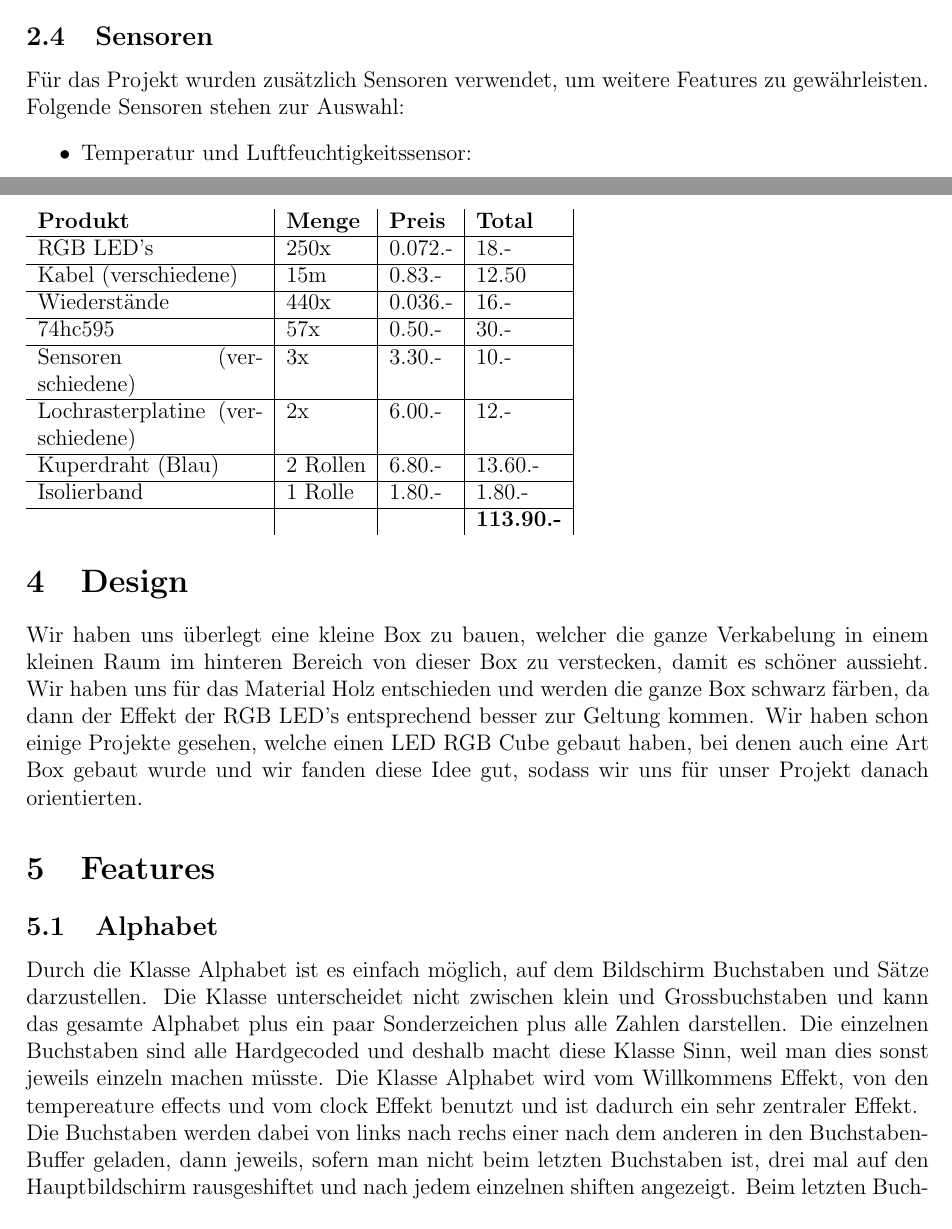
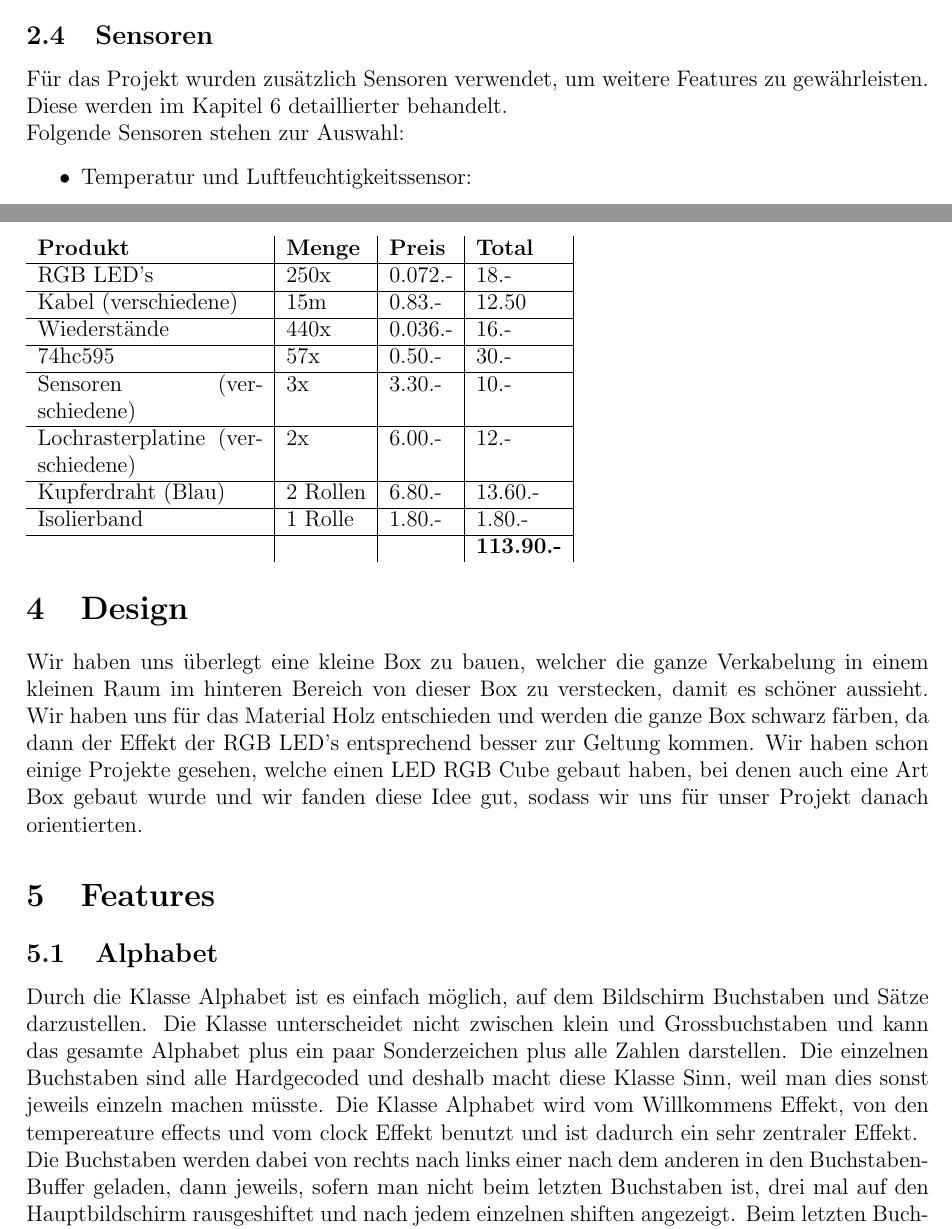
Before and after one commit to vGsteiger/caos_gruppe_144, a LaTeX document (doc/Documentation144.tex): two parts of pages 3 and 4 of 7, joined at a grey line, cut so that both start at the same text. Compiled offline with pdfLaTeX.

Commit message:
Updated the documentation slightly

```diff
--- a/doc/Documentation144.tex
+++ b/doc/Documentation144.tex
@@ -63,7 +63,7 @@ von Transistoren für unser Projekt informierten haben wir uns letzenendlich daz
 
 \subsection{Sensoren}
 
-Für das Projekt wurden zusätzlich Sensoren verwendet, um weitere Features zu gewährleisten.
+Für das Projekt wurden zusätzlich Sensoren verwendet, um weitere Features zu gewährleisten. Diese werden im Kapitel 6 detaillierter behandelt.
 
 Folgende Sensoren stehen zur Auswahl:
 \begin{itemize}
@@ -89,13 +89,13 @@ Folgende Sensoren stehen zur Auswahl:
     Sensoren (verschiedene) & 3x & 3.30.- & 10.- \\
     \cline{1-4}
     Lochrasterplatine (verschiedene) & 2x & 6.00.- & 12.- \\
+    	% Total Viktor: 98.5.-
     \cline{1-4}
-    Kuperdraht (Blau) & 2 Rollen & 6.80.- & 13.60.- \\
+    Kupferdraht (Blau) & 2 Rollen & 6.80.- & 13.60.- \\
     \cline{1-4}
     Isolierband & 1 Rolle & 1.80.- & 1.80.- \\
     \cline{1-4}
     &&&\textbf{113.90.-}
-	% Total Viktor: 98.5.-
 	% Joey's Ausgaben: 20.0.-
 	% Moritz's Ausgaben: 40.0.-
 
@@ -118,7 +118,7 @@ Art Box gebaut wurde und wir fanden diese Idee gut, sodass wir uns für unser Pr
 
 Durch die Klasse Alphabet ist es einfach möglich, auf dem Bildschirm Buchstaben und Sätze darzustellen. Die Klasse unterscheidet nicht zwischen klein und Grossbuchstaben und kann das gesamte Alphabet plus ein paar Sonderzeichen plus alle Zahlen darstellen. Die einzelnen Buchstaben sind alle Hardgecoded und deshalb macht diese Klasse Sinn, weil man dies sonst jeweils einzeln machen müsste. Die Klasse Alphabet wird vom Willkommens Effekt, von den tempereature effects und vom clock Effekt benutzt und ist dadurch ein sehr zentraler Effekt.
 
-Die Buchstaben werden dabei von links nach rechs einer nach dem anderen in den Buchstaben-Buffer geladen, dann jeweils, sofern man nicht beim letzten Buchstaben ist, drei mal auf den Hauptbildschirm rausgeshiftet und nach jedem einzelnen shiften angezeigt. Beim letzten Buchstaben wird dieser so lange nach links geshiftet, bis er vom Bildschirm verschwindet und die Kontrolle wird zurück an die rufer Methode gegeben.
+Die Buchstaben werden dabei von rechts nach links einer nach dem anderen in den Buchstaben-Buffer geladen, dann jeweils, sofern man nicht beim letzten Buchstaben ist, drei mal auf den Hauptbildschirm rausgeshiftet und nach jedem einzelnen shiften angezeigt. Beim letzten Buchstaben wird dieser so lange nach links geshiftet, bis er vom Bildschirm verschwindet und die Kontrolle wird zurück an die rufer Methode gegeben.
 
 \subsection{Stars}
 
```
Also changed, not shown: README.md, doc/Documentation144.pdf, src/README.md, 3 other files.
